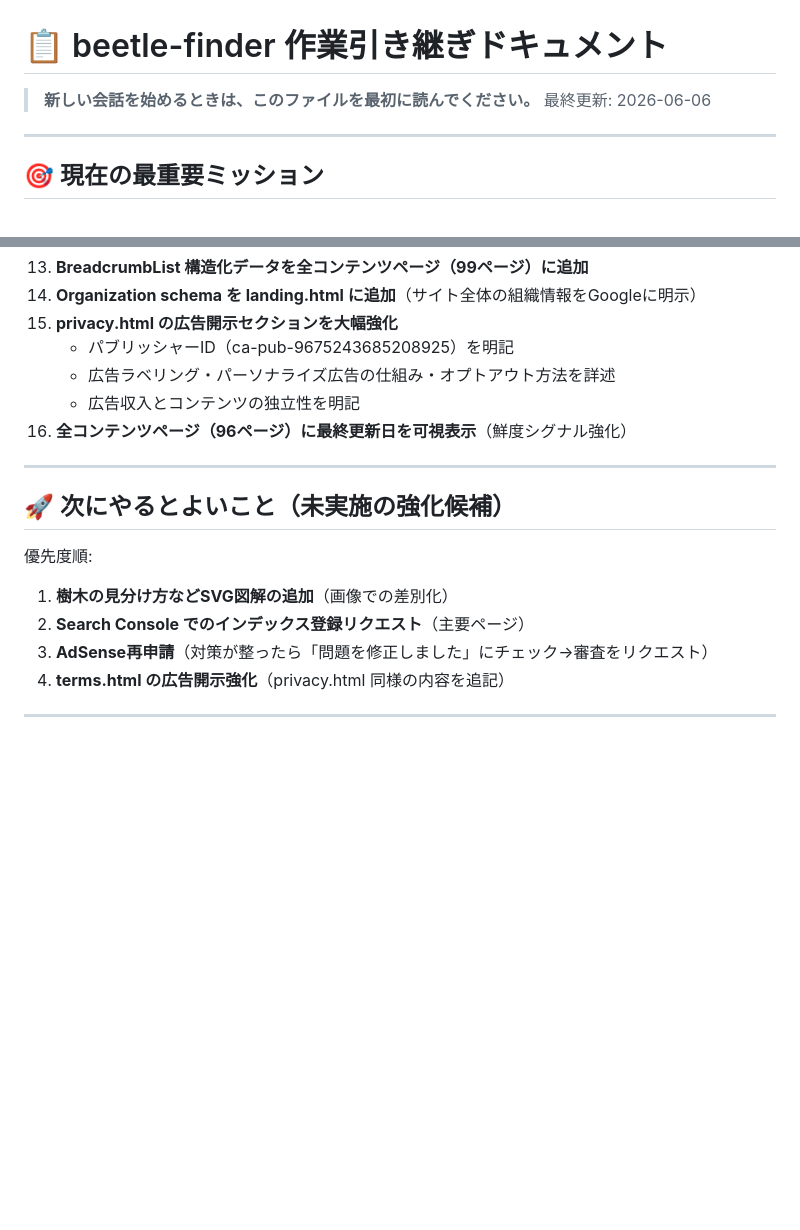
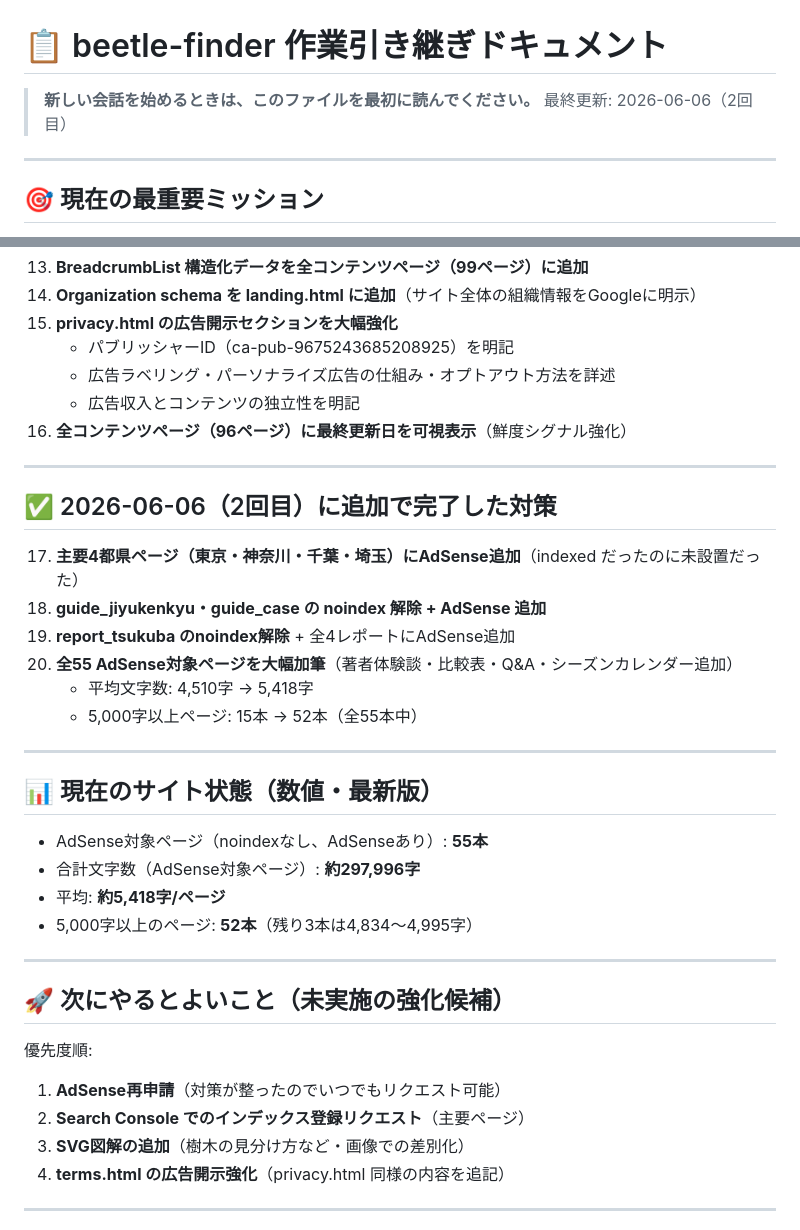
Before and after one commit to 0515naokit-sketch/beetle-finder, a Markdown page: HANDOFF.md, 2 parts joined by grey strips. Drawn GitHub-style; blank space fills up the shorter version.

Commit message:
HANDOFF.md更新: コンテンツ強化完了・最新数値を反映
Co-Authored-By: Claude Sonnet 4.6 <noreply@anthropic.com>

```diff
--- a/HANDOFF.md
+++ b/HANDOFF.md
@@ -1,7 +1,7 @@
 # 📋 beetle-finder 作業引き継ぎドキュメント
 
 > **新しい会話を始めるときは、このファイルを最初に読んでください。**
-> 最終更新: 2026-06-06
+> 最終更新: 2026-06-06（2回目）
 
 ---
 
@@ -84,13 +84,33 @@
 
 ---
 
+## ✅ 2026-06-06（2回目）に追加で完了した対策
+
+17. **主要4都県ページ（東京・神奈川・千葉・埼玉）にAdSense追加**（indexed だったのに未設置だった）
+18. **guide_jiyukenkyu・guide_case の noindex 解除 + AdSense 追加**
+19. **report_tsukuba のnoindex解除** + 全4レポートにAdSense追加
+20. **全55 AdSense対象ページを大幅加筆**（著者体験談・比較表・Q&A・シーズンカレンダー追加）
+    - 平均文字数: 4,510字 → 5,418字
+    - 5,000字以上ページ: 15本 → 52本（全55本中）
+
+---
+
+## 📊 現在のサイト状態（数値・最新版）
+
+- AdSense対象ページ（noindexなし、AdSenseあり）: **55本**
+- 合計文字数（AdSense対象ページ）: **約297,996字**
+- 平均: **約5,418字/ページ**
+- 5,000字以上のページ: **52本**（残り3本は4,834〜4,995字）
+
+---
+
 ## 🚀 次にやるとよいこと（未実施の強化候補）
 
 優先度順:
 
-1. **樹木の見分け方などSVG図解の追加**（画像での差別化）
+1. **AdSense再申請**（対策が整ったのでいつでもリクエスト可能）
 2. **Search Console でのインデックス登録リクエスト**（主要ページ）
-3. **AdSense再申請**（対策が整ったら「問題を修正しました」にチェック→審査をリクエスト）
+3. **SVG図解の追加**（樹木の見分け方など・画像での差別化）
 4. **terms.html の広告開示強化**（privacy.html 同様の内容を追記）
 
 ---
```
